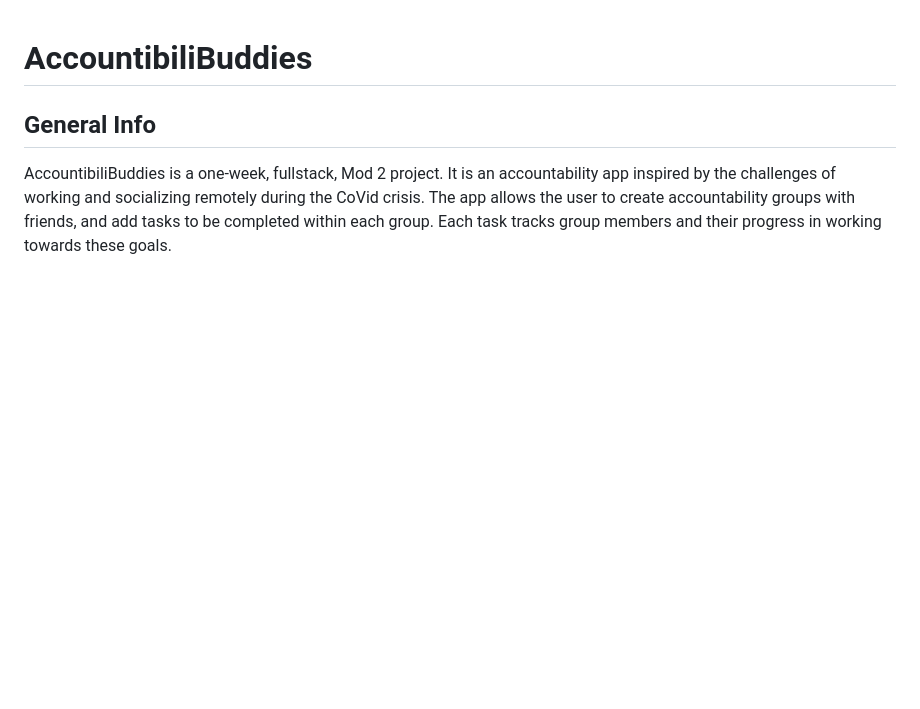
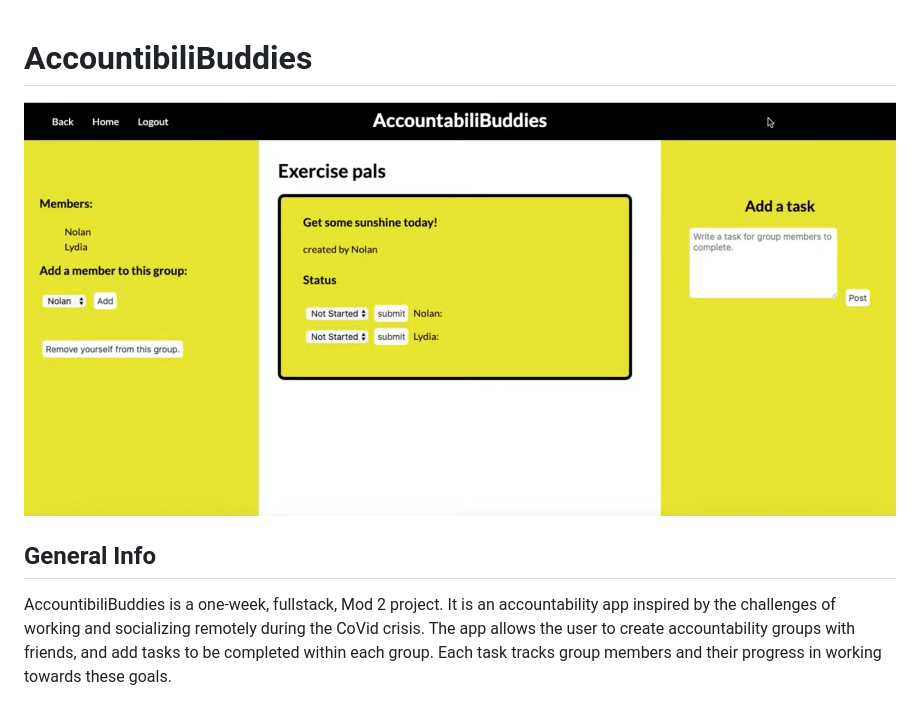
Before and after one commit to ljg2gb/Accountabilibuddies, a Markdown page: README.md, the part around the change. GitHub-like rendering; pictures changed too: Accountabilibuddies.png (added); blank space fills up the shorter version.

```diff
--- a/README.md
+++ b/README.md
@@ -1,4 +1,5 @@
 # AccountibiliBuddies
+![](/Accountabilibuddies.png)
 
 ## General Info
 
```
Also changed, not shown: 1 other file.
